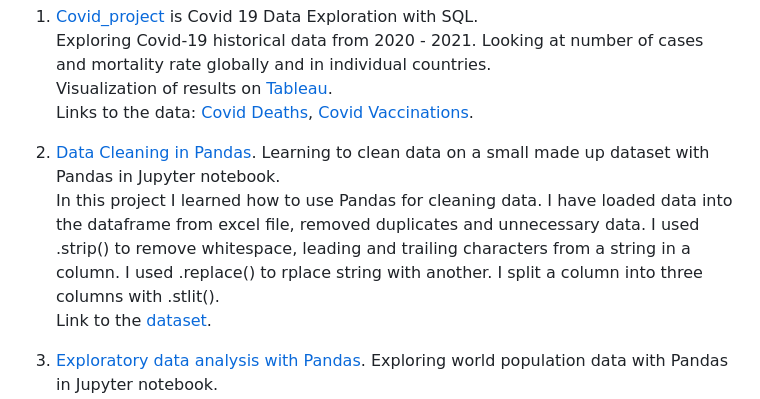
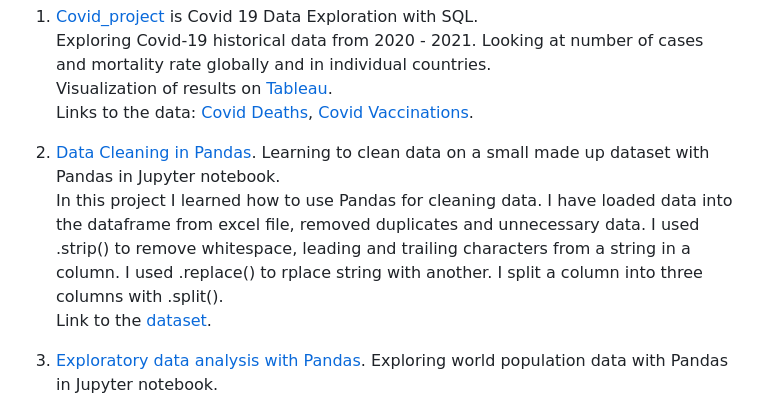
Before and after one commit to Anna-Roman/PortfolioProjects, a Markdown page: README.md, the part around the change. GitHub-like rendering.

```diff
--- a/README.md
+++ b/README.md
@@ -8,7 +8,7 @@ Exploring Covid-19 historical data from 2020 - 2021. Looking at number of cases
    Links to the data: [Covid Deaths](https://github.com/AlexTheAnalyst/PortfolioProjects/blob/main/CovidDeaths.xlsx), [Covid Vaccinations](https://github.com/AlexTheAnalyst/PortfolioProjects/blob/main/CovidVaccinations.xlsx).
 
 3. [Data Cleaning in Pandas](https://github.com/Anna-Roman/PortfolioProjects/blob/main/Data_Cleaning_in_Pandas.ipynb). Learning to clean data on a small made up dataset with Pandas in Jupyter notebook.
-   In this project I learned how to use Pandas for cleaning data. I have loaded data into the dataframe from excel file, removed duplicates and unnecessary data. I used .strip() to remove whitespace, leading and trailing characters from a string in a column.  I used .replace() to rplace string with another. I split a column into three columns with .stlit().
+   In this project I learned how to use Pandas for cleaning data. I have loaded data into the dataframe from excel file, removed duplicates and unnecessary data. I used .strip() to remove whitespace, leading and trailing characters from a string in a column.  I used .replace() to rplace string with another. I split a column into three columns with .split().
    Link to the [dataset](https://github.com/AlexTheAnalyst/PandasYouTubeSeries/blob/main/Customer%20Call%20List.xlsx).
 
 4. [Exploratory data analysis with Pandas](https://github.com/Anna-Roman/PortfolioProjects/blob/main/Exploratory_Data_Analysis_in_Pandas.ipynb). Exploring world population data with Pandas in Jupyter notebook.
```
